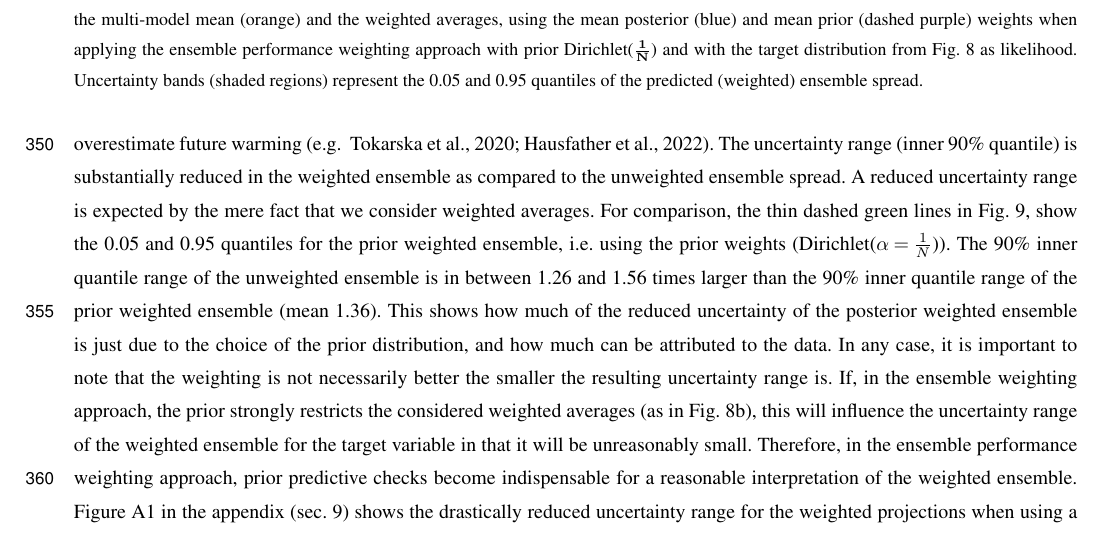
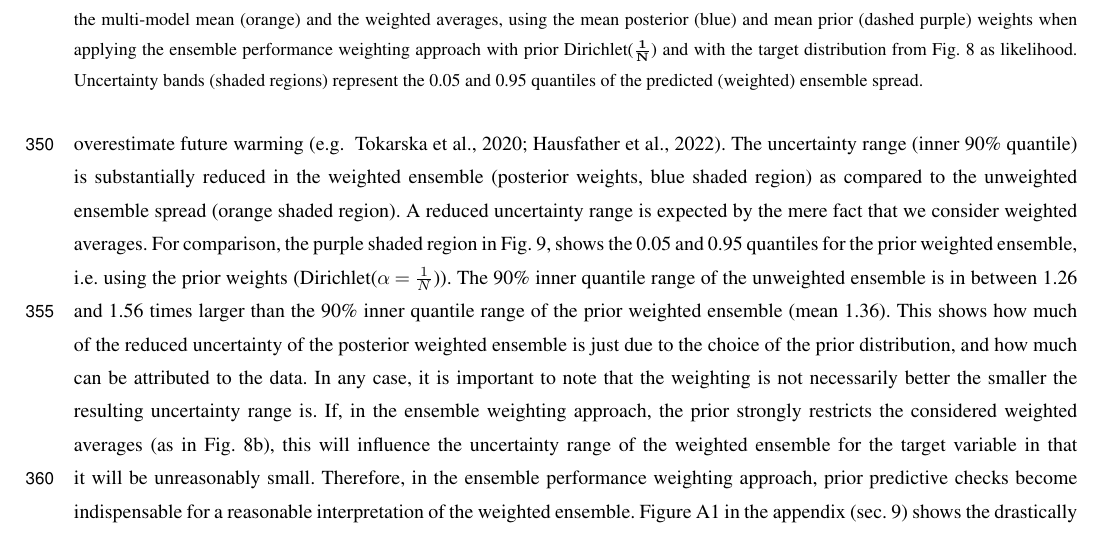
Before and after one commit to awi-esc/WeightedEnsembles, a LaTeX document (manuscript/PaperMW/main.tex, which reads manuscript/PaperMW/sections/ecs.tex): part of page 15 of 23 before the commit and part of page 15 of 24 after it, cut so that both start at the same text. Compiled offline with pdfLaTeX; a missing font is replaced by an installed copy or a similar font; a LaTeX package or settings file that is missing is left out.

Commit message:
fig.9 caption projected instead of predicted. fix ref. to thin green lines in Fig.9, now shaded regions

```diff
--- a/manuscript/PaperMW/sections/ecs.tex
+++ b/manuscript/PaperMW/sections/ecs.tex
@@ -46,9 +46,9 @@ We use the computed posterior over weight vectors and apply it to future project
 %
 %where $\Delta {\textrm{tas}}$ refers to the anomalies with respect to the time period from 1995--2014.
 As shown in Fig.~\ref{fig:projections-mmm-bma}, the expected increase in global mean temperatures is lower in the weighted (blue) than in the unweighted (orange) ensemble which we would hope to see, given the known tendency of CMIP6 models to overestimate future warming \citep[e.g.~][]{tokarskaWarmingTrendConstrains2020,hausfatherClimateSimulationsRecognize2022}.
-The uncertainty range (inner 90\% quantile) is substantially reduced in the weighted ensemble as compared to the unweighted ensemble spread.
+The uncertainty range (inner 90\% quantile) is substantially reduced in the weighted ensemble (posterior weights, blue shaded region) as compared to the unweighted ensemble spread (orange shaded region).
 A reduced uncertainty range is expected by the mere fact that we consider weighted averages.
-For comparison, the thin dashed green lines in Fig.~\ref{fig:projections-mmm-bma}, show the 0.05 and 0.95 quantiles for the prior weighted ensemble, i.e.~using the prior weights (Dirichlet($\alpha = \frac{1}{N}$)). The 90\% inner quantile range of the unweighted ensemble is in between 1.26 and 1.56 times larger than the 90\% inner quantile range of the prior weighted ensemble (mean 1.36).
+For comparison, the purple shaded region in Fig.~\ref{fig:projections-mmm-bma}, shows the 0.05 and 0.95 quantiles for the prior weighted ensemble, i.e.~using the prior weights (Dirichlet($\alpha = \frac{1}{N}$)). The 90\% inner quantile range of the unweighted ensemble is in between 1.26 and 1.56 times larger than the 90\% inner quantile range of the prior weighted ensemble (mean 1.36).
 This shows how much of the reduced uncertainty of the posterior weighted ensemble is just due to the choice of the prior distribution, and how much can be attributed to the data.
 In any case, it is important to note that the weighting is not necessarily better the smaller the resulting uncertainty range is.
 If, in the ensemble weighting approach, the prior strongly restricts the considered weighted averages (as in Fig.~\ref{fig:expected-ecs-dirichlet}b), this will influence the uncertainty range of the weighted ensemble for the target variable in that it will be unreasonably small. Therefore, in the ensemble performance weighting approach, prior predictive checks become indispensable for a reasonable interpretation of the weighted ensemble. Figure \ref{fig:appendix-projections-mmm-bma} in the appendix (sec.~\ref{sec:appendix}) shows the drastically reduced uncertainty range for the weighted projections when using a Dirichlet prior with $\alpha=1$, i.e.~corresponding to the data in Fig.~\ref{fig:expected-ecs-dirichlet}b.
```
Also changed, not shown: manuscript/PaperMW/sections/ecs.tex (2 more changed lines).
